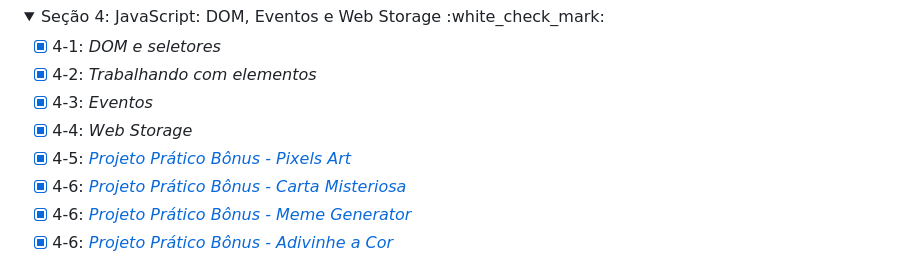
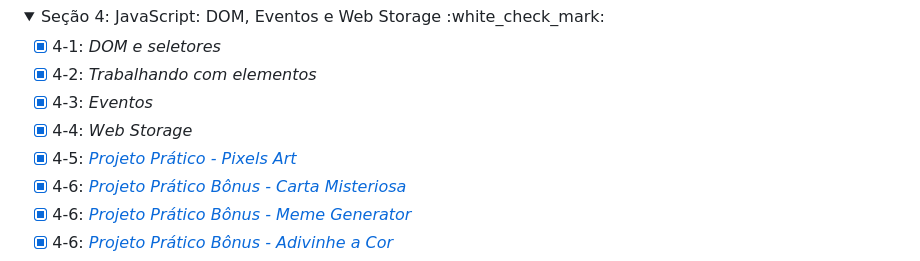
Before and after one commit to vsalisbr/trybe-exercicios, a Markdown page: README.md, the part around the change. Rendered like a GitHub page; folded sections open.

Commit message:
Atualizando Repositório

```diff
--- a/README.md
+++ b/README.md
@@ -53,7 +53,7 @@ Seção 4: JavaScript: DOM, Eventos e Web Storage :white_check_mark:
 - [X] 4-2: _Trabalhando com elementos_
 - [X] 4-3: _Eventos_
 - [X] 4-4: _Web Storage_
-- [X] 4-5: [_Projeto Prático Bônus - Pixels Art_](https://github.com/vsalisbr/project-pixels-art)
+- [X] 4-5: [_Projeto Prático - Pixels Art_](https://github.com/vsalisbr/project-pixels-art)
 - [X] 4-6: [_Projeto Prático Bônus - Carta Misteriosa_](#)
 - [X] 4-6: [_Projeto Prático Bônus - Meme Generator_](#)
 - [X] 4-6: [_Projeto Prático Bônus - Adivinhe a Cor_](#)
```
